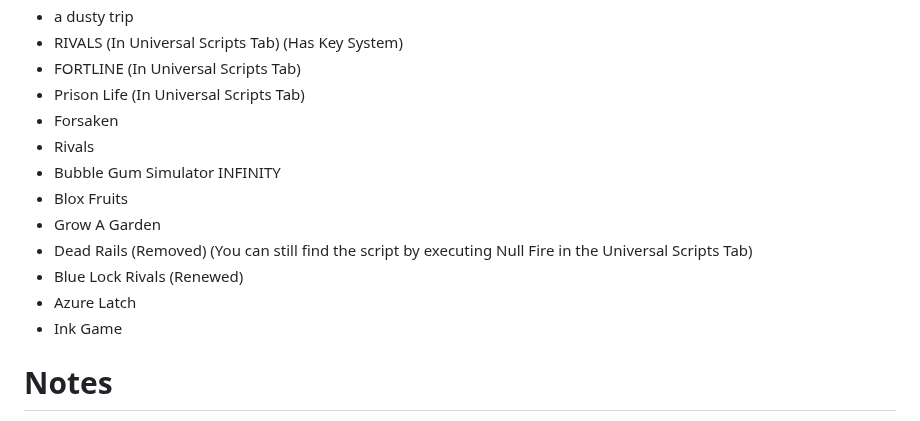
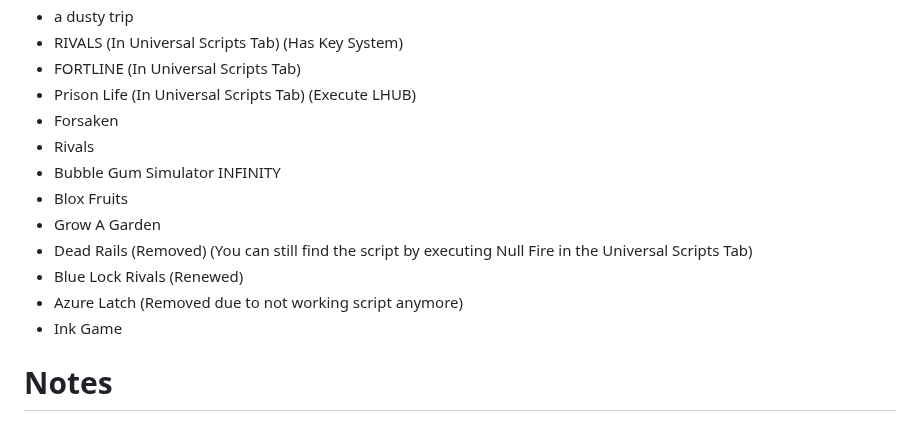
Before and after one commit to theystemYT/theystems-Menu, a Markdown page: README.md, the part around the change. Drawn GitHub-style; folded sections open.

```diff
--- a/README.md
+++ b/README.md
@@ -50,7 +50,7 @@ https://github.com/user-attachments/assets/b4ee4c30-bbd0-46fc-92de-669582442fef
 - a dusty trip
 - RIVALS (In Universal Scripts Tab) (Has Key System)
 - FORTLINE (In Universal Scripts Tab)
-- Prison Life (In Universal Scripts Tab)
+- Prison Life (In Universal Scripts Tab) (Execute LHUB)
 - Forsaken
 - Rivals
 - Bubble Gum Simulator INFINITY
@@ -58,7 +58,7 @@ https://github.com/user-attachments/assets/b4ee4c30-bbd0-46fc-92de-669582442fef
 - Grow A Garden
 - Dead Rails (Removed) (You can still find the script by executing Null Fire in the Universal Scripts Tab)
 - Blue Lock Rivals (Renewed)
-- Azure Latch
+- Azure Latch (Removed due to not working script anymore)
 - Ink Game
 </details>
 
```
